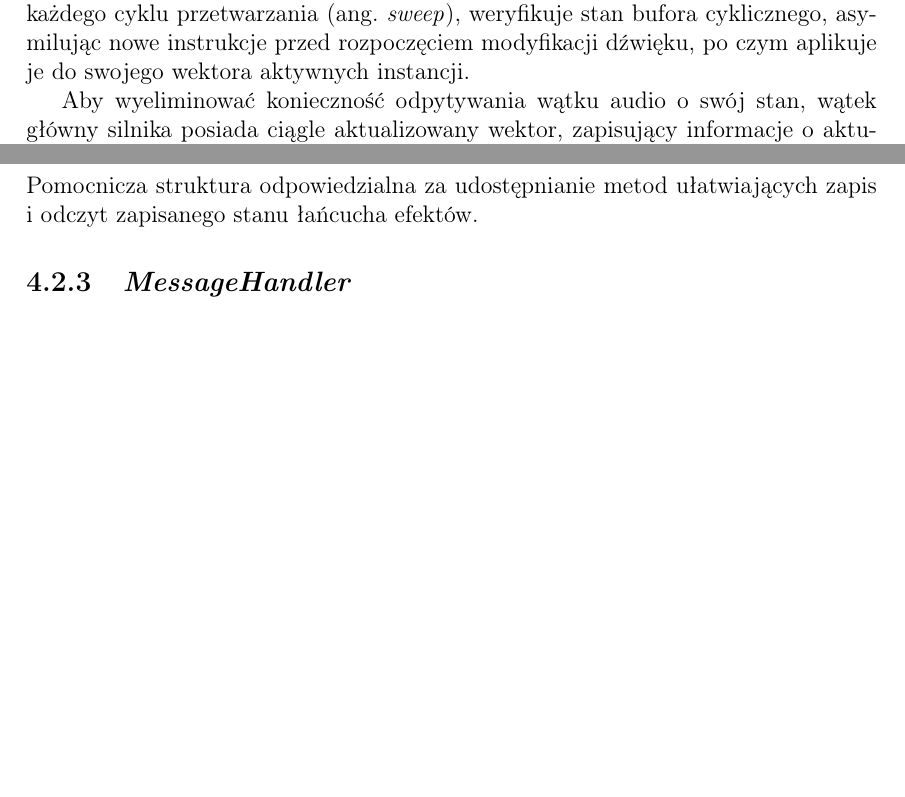
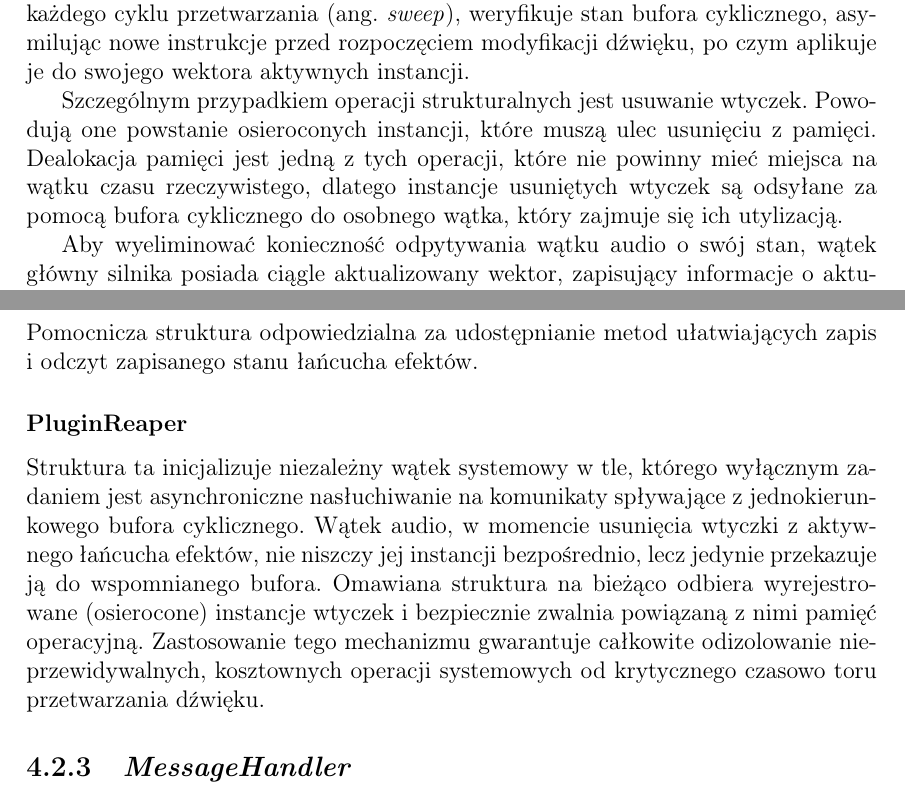
Before and after one commit to Shintenza/guitarian, a LaTeX thesis (thesis/main.tex): two parts of pages 22 and 27 of 43 before the commit and two parts of pages 22 and 27 of 44 after it, joined at a grey line, cut so that both start at the same text, the shorter picture padded with empty space. Compiled offline with pdfLaTeX.

Commit message:
chore: document updates after adding plugin reaper

```diff
--- a/thesis/main.tex
+++ b/thesis/main.tex
@@ -933,6 +933,15 @@ audio. Ten, na samym początku każdego cyklu przetwarzania (ang.
 instrukcje przed rozpoczęciem modyfikacji dźwięku, po czym aplikuje
 je do swojego wektora aktywnych instancji.
 
+Szczególnym przypadkiem operacji strukturalnych jest usuwanie
+wtyczek. Powodują one powstanie osieroconych instancji, które muszą
+ulec usunięciu z pamięci. Dealokacja pamięci jest jedną z tych operacji, które
+nie powinny mieć miejsca na wątku czasu rzeczywistego, dlatego
+instancje usuniętych
+wtyczek są odsyłane za pomocą bufora cyklicznego do osobnego wątka,
+który zajmuje
+się ich utylizacją.
+
 Aby wyeliminować konieczność odpytywania wątku audio o swój stan,
 wątek główny silnika posiada ciągle aktualizowany wektor, zapisujący
 informacje o aktualnej topologii łańcucha efektów. Takie podejście
@@ -1144,6 +1157,18 @@ rozwoju systemu.
 Pomocnicza struktura odpowiedzialna za udostępnianie metod
 ułatwiających zapis i odczyt zapisanego stanu łańcucha efektów.
 
+\subsubsection{PluginReaper}
+Struktura ta inicjalizuje niezależny wątek systemowy w tle, którego
+wyłącznym zadaniem jest asynchroniczne nasłuchiwanie na komunikaty
+spływające z jednokierunkowego
+bufora cyklicznego. Wątek audio, w momencie usunięcia wtyczki z aktywnego
+łańcucha efektów, nie niszczy jej instancji bezpośrednio, lecz jedynie
+przekazuje ją do wspomnianego bufora. Omawiana struktura na bieżąco odbiera
+wyrejestrowane (osierocone) instancje wtyczek i bezpiecznie zwalnia powiązaną
+z nimi pamięć operacyjną. Zastosowanie tego mechanizmu
+gwarantuje całkowite odizolowanie nieprzewidywalnych, kosztownych operacji
+systemowych od krytycznego czasowo toru przetwarzania dźwięku.
+
 \subsection{\textit{MessageHandler}}
 
 \begin{figure}[h]
```
Also changed, not shown: thesis/figures/engine_client_uml.drawio.png, thesis/figures/plugin_manager_uml.drawio.png, thesis/main.tex (4 more changed lines).
